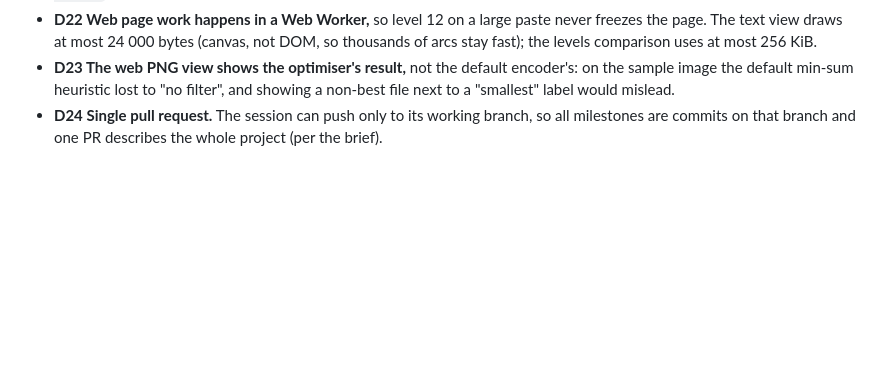
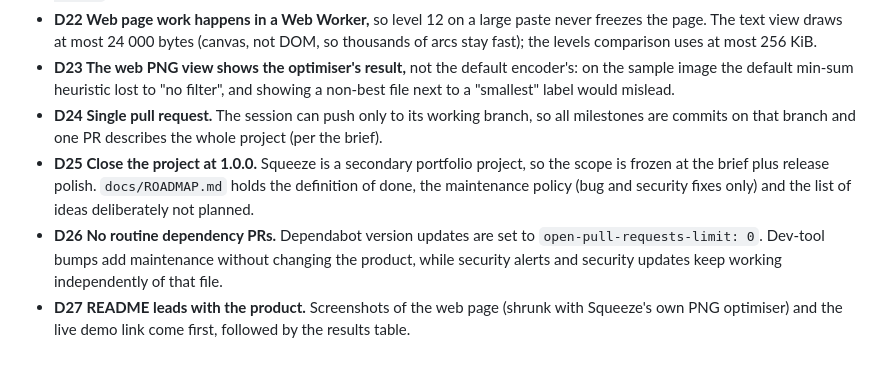
Before and after one commit to vincentwesley/squeeze, a Markdown page: docs/DECISIONS.md, the part around the change. GitHub-like rendering; blank space fills up the shorter version.

```diff
--- a/docs/DECISIONS.md
+++ b/docs/DECISIONS.md
@@ -51,3 +51,6 @@ Every non-trivial choice, with the reason. Newest decisions are appended at the
 - **D22 Web page work happens in a Web Worker,** so level 12 on a large paste never freezes the page. The text view draws at most 24 000 bytes (canvas, not DOM, so thousands of arcs stay fast); the levels comparison uses at most 256 KiB.
 - **D23 The web PNG view shows the optimiser's result,** not the default encoder's: on the sample image the default min-sum heuristic lost to "no filter", and showing a non-best file next to a "smallest" label would mislead.
 - **D24 Single pull request.** The session can push only to its working branch, so all milestones are commits on that branch and one PR describes the whole project (per the brief).
+- **D25 Close the project at 1.0.0.** Squeeze is a secondary portfolio project, so the scope is frozen at the brief plus release polish. `docs/ROADMAP.md` holds the definition of done, the maintenance policy (bug and security fixes only) and the list of ideas deliberately not planned.
+- **D26 No routine dependency PRs.** Dependabot version updates are set to `open-pull-requests-limit: 0`. Dev-tool bumps add maintenance without changing the product, while security alerts and security updates keep working independently of that file.
+- **D27 README leads with the product.** Screenshots of the web page (shrunk with Squeeze's own PNG optimiser) and the live demo link come first, followed by the results table.
```
Also changed, not shown: README.md (+11 -3 lines), docs/HANDOVER.md (+1 -1 lines), docs/ROADMAP.md (added, +37 -0 lines), docs/images/backrefs.png (added), docs/images/huffman.png (added), docs/images/levels-phone.png (added), 1 other file.
